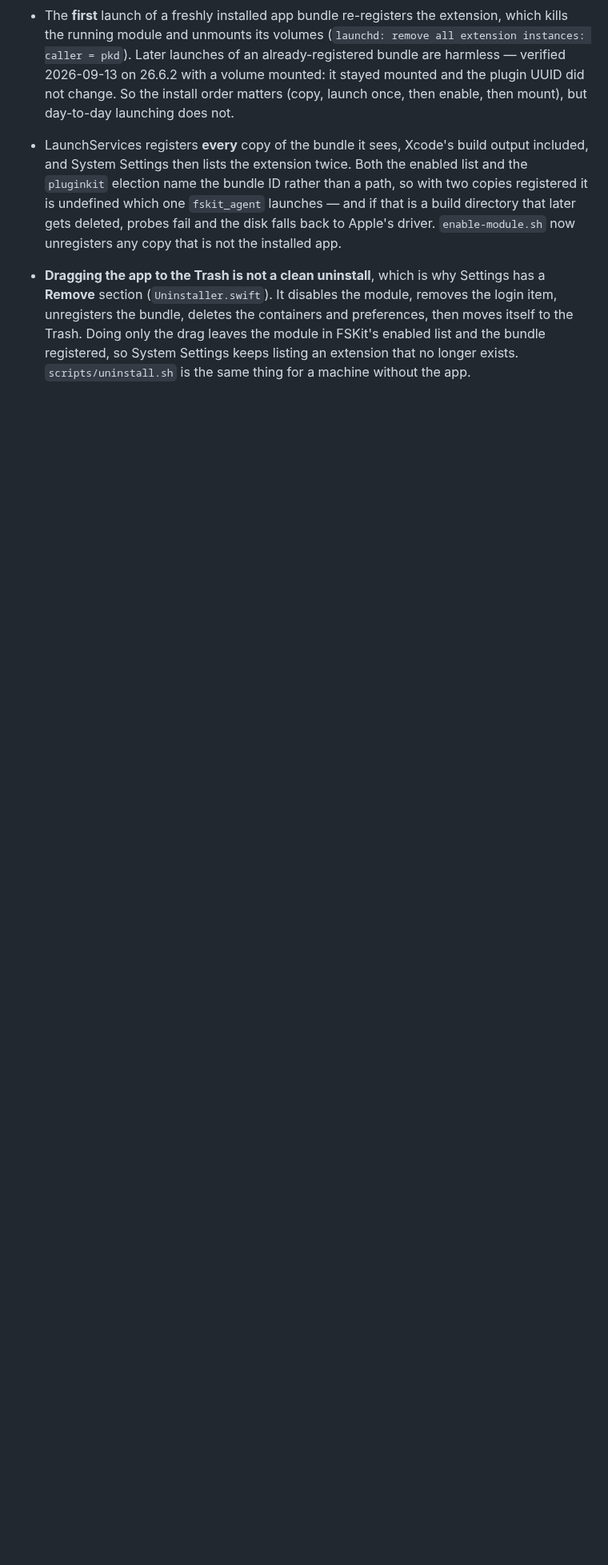
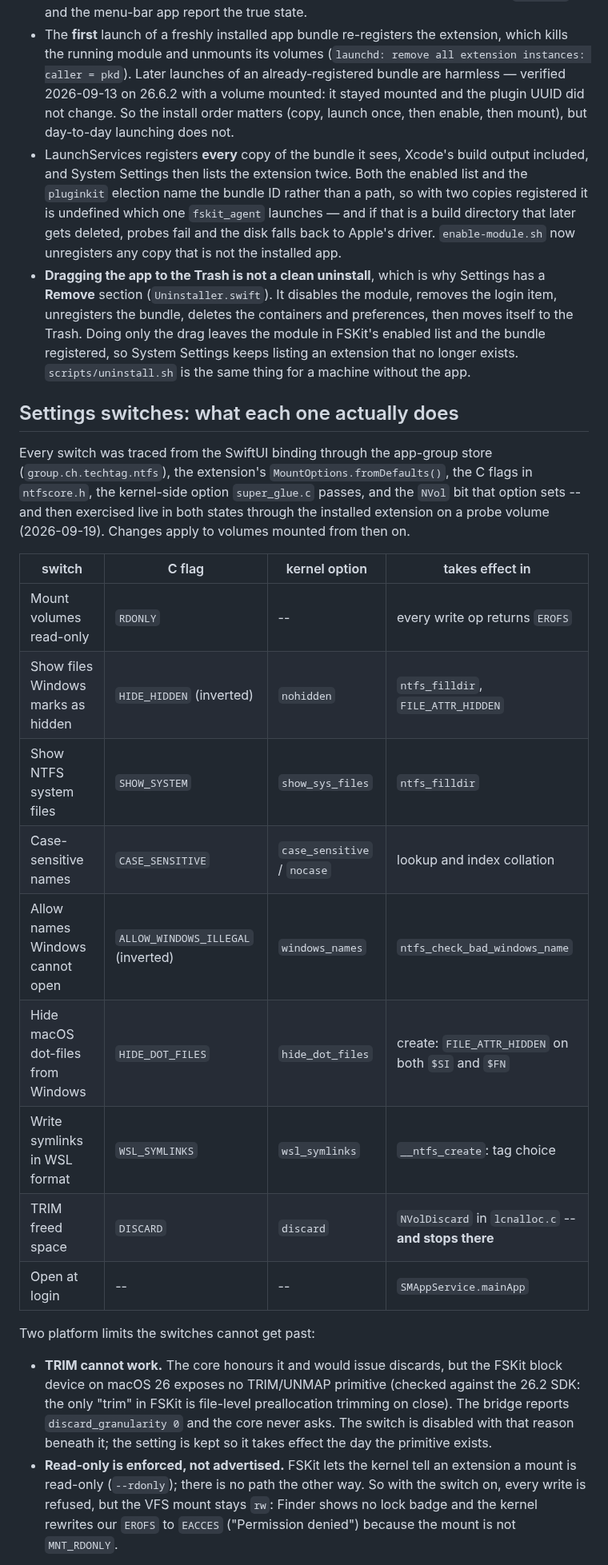
Before and after one commit to dr-kbadawi/ttntfs, a Markdown page: fskit/README.md, the part around one of its changes. Shown at 80% size. Drawn GitHub-style; blank space fills up the shorter version.

Commit message:
docs: the Settings switches, what each does, and the two platform limits
fskit/README gains a table tracing every switch from the SwiftUI binding to
the code that honours it, the two things FSKit will not let a switch do (issue
TRIM; tell the kernel a mount is read-only), the two traps found while
verifying them, and the options deliberately not offered.

```diff
--- a/fskit/README.md
+++ b/fskit/README.md
@@ -260,3 +260,38 @@ before yanking a disk immediately after a large copy.
   drag leaves the module in FSKit's enabled list and the bundle registered, so
   System Settings keeps listing an extension that no longer exists.
   `scripts/uninstall.sh` is the same thing for a machine without the app.
+## Settings switches: what each one actually does
+
+Every switch was traced from the SwiftUI binding through the app-group store
+(`group.ch.techtag.ntfs`), the extension's `MountOptions.fromDefaults()`, the
+C flags in `ntfscore.h`, the kernel-side option `super_glue.c` passes, and the
+`NVol` bit that option sets -- and then exercised live in both states through
+the installed extension on a probe volume (2026-09-19). Changes apply to
+volumes mounted from then on.
+
+| switch | C flag | kernel option | takes effect in |
+|---|---|---|---|
+| Mount volumes read-only | `RDONLY` | -- | every write op returns `EROFS` |
+| Show files Windows marks as hidden | `HIDE_HIDDEN` (inverted) | `nohidden` | `ntfs_filldir`, `FILE_ATTR_HIDDEN` |
+| Show NTFS system files | `SHOW_SYSTEM` | `show_sys_files` | `ntfs_filldir` |
+| Case-sensitive names | `CASE_SENSITIVE` | `case_sensitive` / `nocase` | lookup and index collation |
+| Allow names Windows cannot open | `ALLOW_WINDOWS_ILLEGAL` (inverted) | `windows_names` | `ntfs_check_bad_windows_name` |
+| Hide macOS dot-files from Windows | `HIDE_DOT_FILES` | `hide_dot_files` | create: `FILE_ATTR_HIDDEN` on both `$SI` and `$FN` |
+| Write symlinks in WSL format | `WSL_SYMLINKS` | `wsl_symlinks` | `__ntfs_create`: tag choice |
+| TRIM freed space | `DISCARD` | `discard` | `NVolDiscard` in `lcnalloc.c` -- **and stops there** |
+| Open at login | -- | -- | `SMAppService.mainApp` |
+
+Two platform limits the switches cannot get past:
+
+- **TRIM cannot work.** The core honours it and would issue discards, but the
+  FSKit block device on macOS 26 exposes no TRIM/UNMAP primitive (checked
+  against the 26.2 SDK: the only "trim" in FSKit is file-level preallocation
+  trimming on close). The bridge reports `discard_granularity 0` and the core
+  never asks. The switch is disabled with that reason beneath it; the setting
+  is kept so it takes effect the day the primitive exists.
+- **Read-only is enforced, not advertised.** FSKit lets the kernel tell an
+  extension a mount is read-only (`--rdonly`); there is no path the other way.
+  So with the switch on, every write is refused, but the VFS mount stays `rw`:
+  Finder shows no lock badge and the kernel rewrites our `EROFS` to `EACCES`
+  ("Permission denied") because the mount is not `MNT_RDONLY`.
+
```
Also changed, not shown: other parts of fskit/README.md (+16 -0 lines), docs/TESTING.md (+6 -0 lines).
